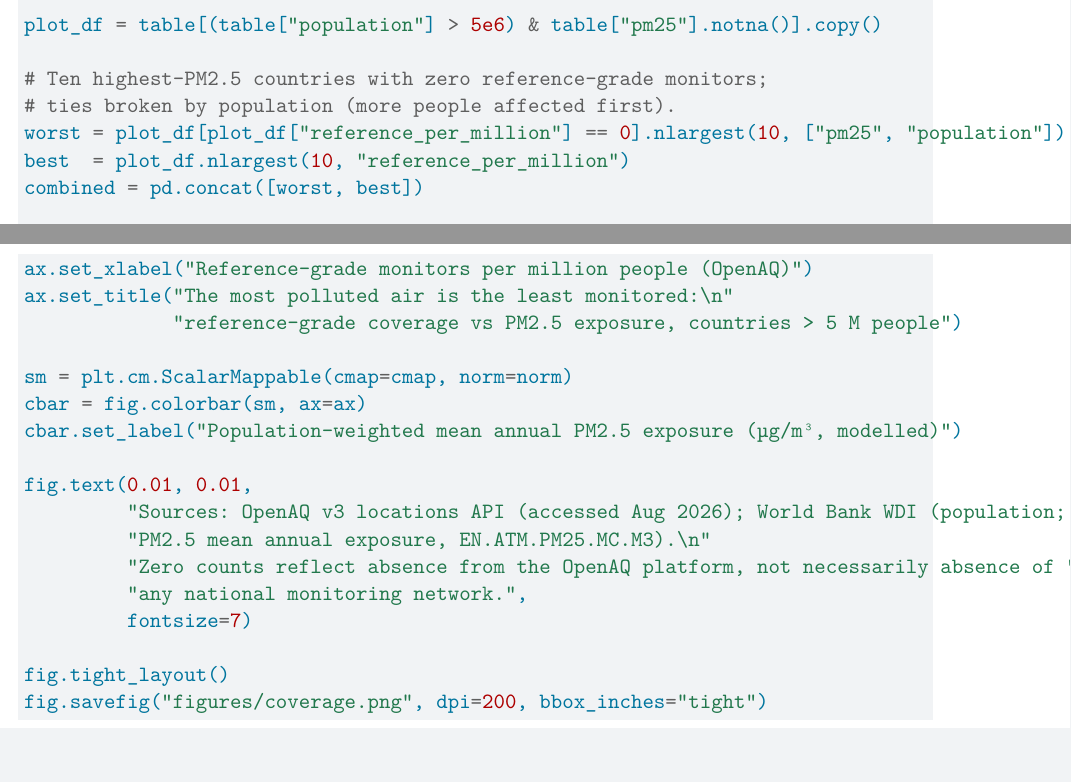
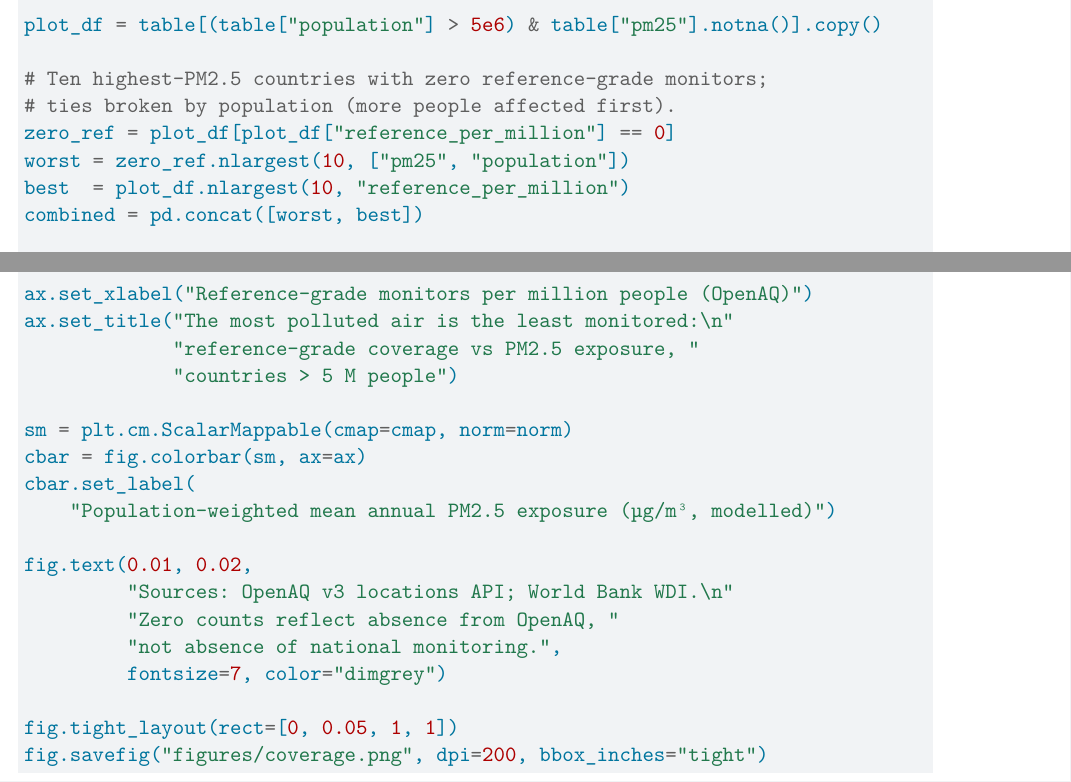
Before and after one commit to TongYu-T/math70076-a2, a Quarto document (assessment-2-06051218.qmd): two parts of pages 8 and 9 of 14, joined at a grey line, cut so that both start at the same text. Rendered offline with R 4.5, knitr and Pandoc in place of Quarto, then LaTeX, with nearby package versions.

Commit message:
Wrap long lines in appendix B

````diff
--- a/assessment-2-06051218.qmd
+++ b/assessment-2-06051218.qmd
@@ -139,7 +139,8 @@
 
 # Ten highest-PM2.5 countries with zero reference-grade monitors;
 # ties broken by population (more people affected first).
-worst = plot_df[plot_df["reference_per_million"] == 0].nlargest(10, ["pm25", "population"])
+zero_ref = plot_df[plot_df["reference_per_million"] == 0]
+worst = zero_ref.nlargest(10, ["pm25", "population"])
 best  = plot_df.nlargest(10, "reference_per_million")
 combined = pd.concat([worst, best])
 
@@ -170,29 +173,35 @@
                     va="center", fontsize=8, color="dimgrey")
     else:
         ax.annotate(f"{v:.1f}", (v, yi), xytext=(4, 0),
-                    textcoords="offset points", va="center", fontsize=8)
+                    textcoords="offset points", va="center",
+                    fontsize=8)
 
-ax.text(xmax, (len(worst) - 1) / 2, "Highest PM2.5,\nno reference monitors",
-        ha="right", va="center", fontsize=9, style="italic", color="dimgrey")
-ax.text(xmax, len(worst) + (len(best) - 1) / 2, "Best-covered countries",
-        ha="right", va="center", fontsize=9, style="italic", color="dimgrey")
+ax.text(xmax, (len(worst) - 1) / 2,
+        "Highest PM2.5,\nno reference monitors",
+        ha="right", va="center", fontsize=9, style="italic",
+        color="dimgrey")
+ax.text(xmax, len(worst) + (len(best) - 1) / 2,
+        "Best-covered countries",
+        ha="right", va="center", fontsize=9, style="italic",
+        color="dimgrey")
 
 ax.set_xlabel("Reference-grade monitors per million people (OpenAQ)")
 ax.set_title("The most polluted air is the least monitored:\n"
-             "reference-grade coverage vs PM2.5 exposure, countries > 5 M people")
+             "reference-grade coverage vs PM2.5 exposure, "
+             "countries > 5 M people")
 
 sm = plt.cm.ScalarMappable(cmap=cmap, norm=norm)
 cbar = fig.colorbar(sm, ax=ax)
-cbar.set_label("Population-weighted mean annual PM2.5 exposure (µg/m³, modelled)")
+cbar.set_label(
+    "Population-weighted mean annual PM2.5 exposure (µg/m³, modelled)")
 
-fig.text(0.01, 0.01,
-         "Sources: OpenAQ v3 locations API (accessed Aug 2026); World Bank WDI (population; "
-         "PM2.5 mean annual exposure, EN.ATM.PM25.MC.M3).\n"
-         "Zero counts reflect absence from the OpenAQ platform, not necessarily absence of "
-         "any national monitoring network.",
-         fontsize=7)
+fig.text(0.01, 0.02,
+         "Sources: OpenAQ v3 locations API; World Bank WDI.\n"
+         "Zero counts reflect absence from OpenAQ, "
+         "not absence of national monitoring.",
+         fontsize=7, color="dimgrey")
 
-fig.tight_layout()
+fig.tight_layout(rect=[0, 0.05, 1, 1])
 fig.savefig("figures/coverage.png", dpi=200, bbox_inches="tight")
 ```
 
````
Also changed, not shown: assessment-2-06051218.qmd (8 more changed lines).
